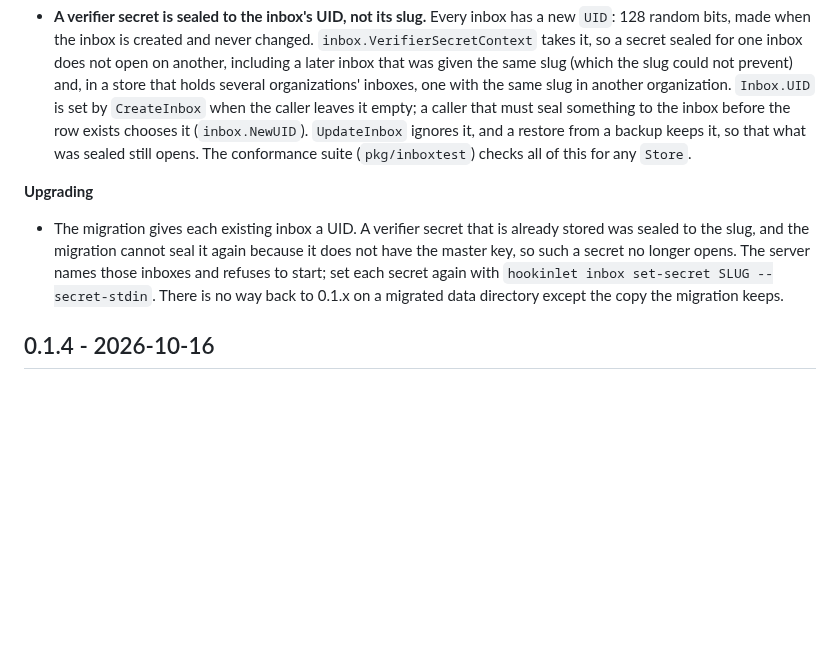
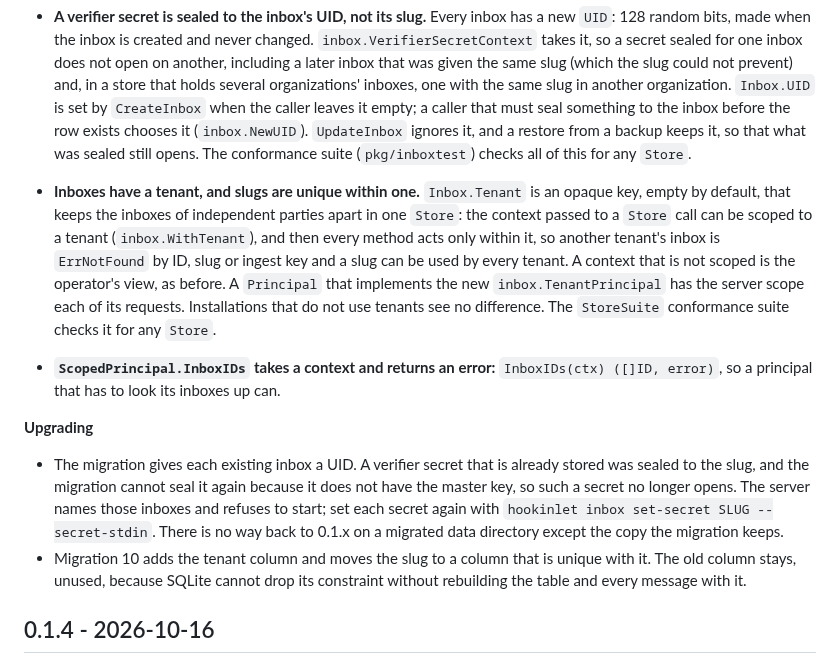
Before and after one commit to hookinlet/hookinlet, a Markdown page: CHANGELOG.md, the part around the change. Rendered like a GitHub page; blank space fills up the shorter version.

```diff
--- a/CHANGELOG.md
+++ b/CHANGELOG.md
@@ -20,6 +20,16 @@ This will be 0.2.0. It changes how a stored secret is bound to its inbox and cha
   restore from a backup keeps it, so that what was sealed still opens. The conformance suite (`pkg/inboxtest`)
   checks all of this for any `Store`.
 
+- **Inboxes have a tenant, and slugs are unique within one.** `Inbox.Tenant` is an opaque key, empty by default,
+  that keeps the inboxes of independent parties apart in one `Store`: the context passed to a `Store` call can be
+  scoped to a tenant (`inbox.WithTenant`), and then every method acts only within it, so another tenant's inbox is
+  `ErrNotFound` by ID, slug or ingest key and a slug can be used by every tenant. A context that is not scoped is
+  the operator's view, as before. A `Principal` that implements the new `inbox.TenantPrincipal` has the server
+  scope each of its requests. Installations that do not use tenants see no difference. The `StoreSuite`
+  conformance suite checks it for any `Store`.
+- **`ScopedPrincipal.InboxIDs` takes a context and returns an error:** `InboxIDs(ctx) ([]ID, error)`, so a
+  principal that has to look its inboxes up can.
+
 **Upgrading**
 
 - The migration gives each existing inbox a UID. A verifier secret that is already stored was sealed to the slug,
@@ -27,6 +37,8 @@ This will be 0.2.0. It changes how a stored secret is bound to its inbox and cha
   opens. The server names those inboxes and refuses to start; set each secret again with
   `hookinlet inbox set-secret SLUG --secret-stdin`. There is no way back to 0.1.x on a migrated data directory
   except the copy the migration keeps.
+- Migration 10 adds the tenant column and moves the slug to a column that is unique with it. The old column stays,
+  unused, because SQLite cannot drop its constraint without rebuilding the table and every message with it.
 
 ## 0.1.4 - 2026-10-16
 
```
Also changed, not shown: docs/extending.md (+29 -1 lines), docs/stability.md (+4 -1 lines).
